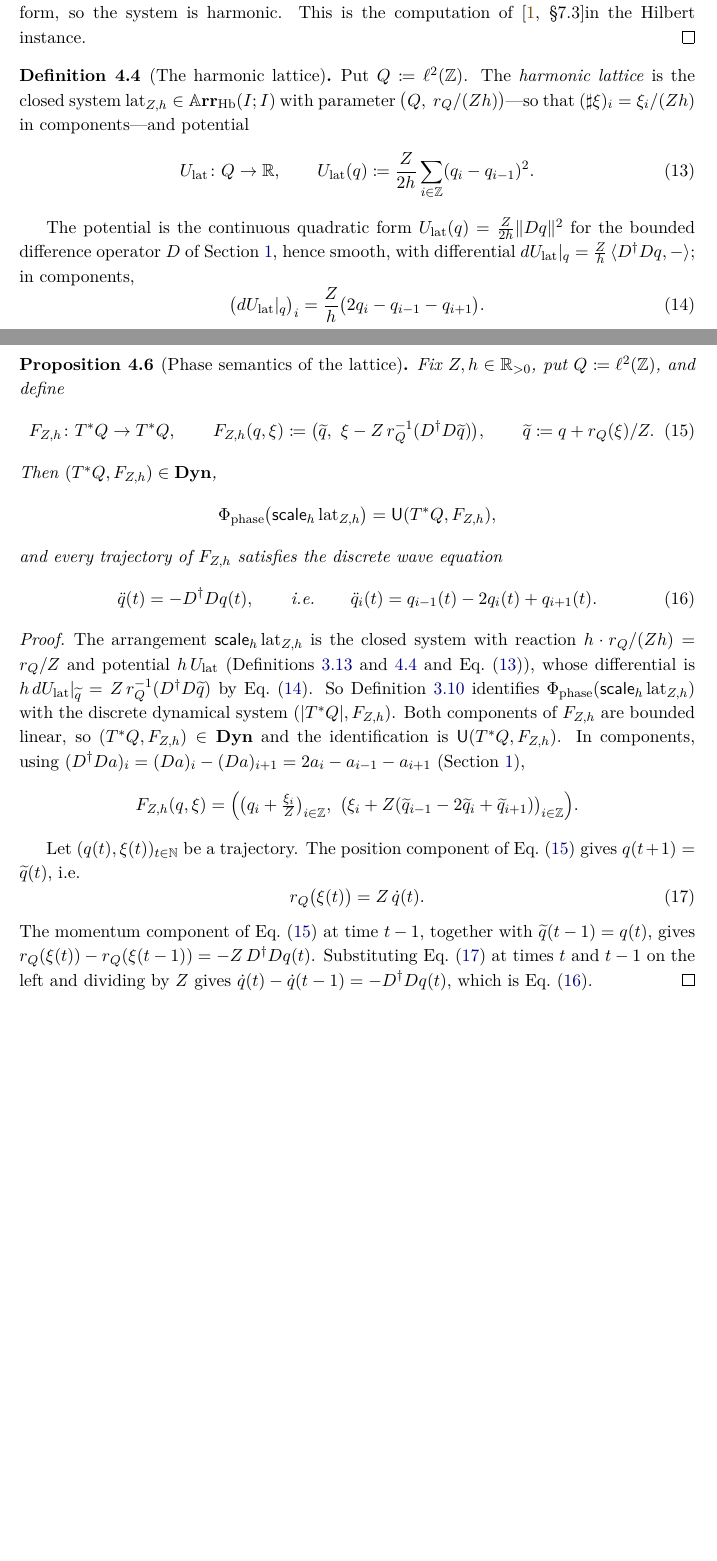
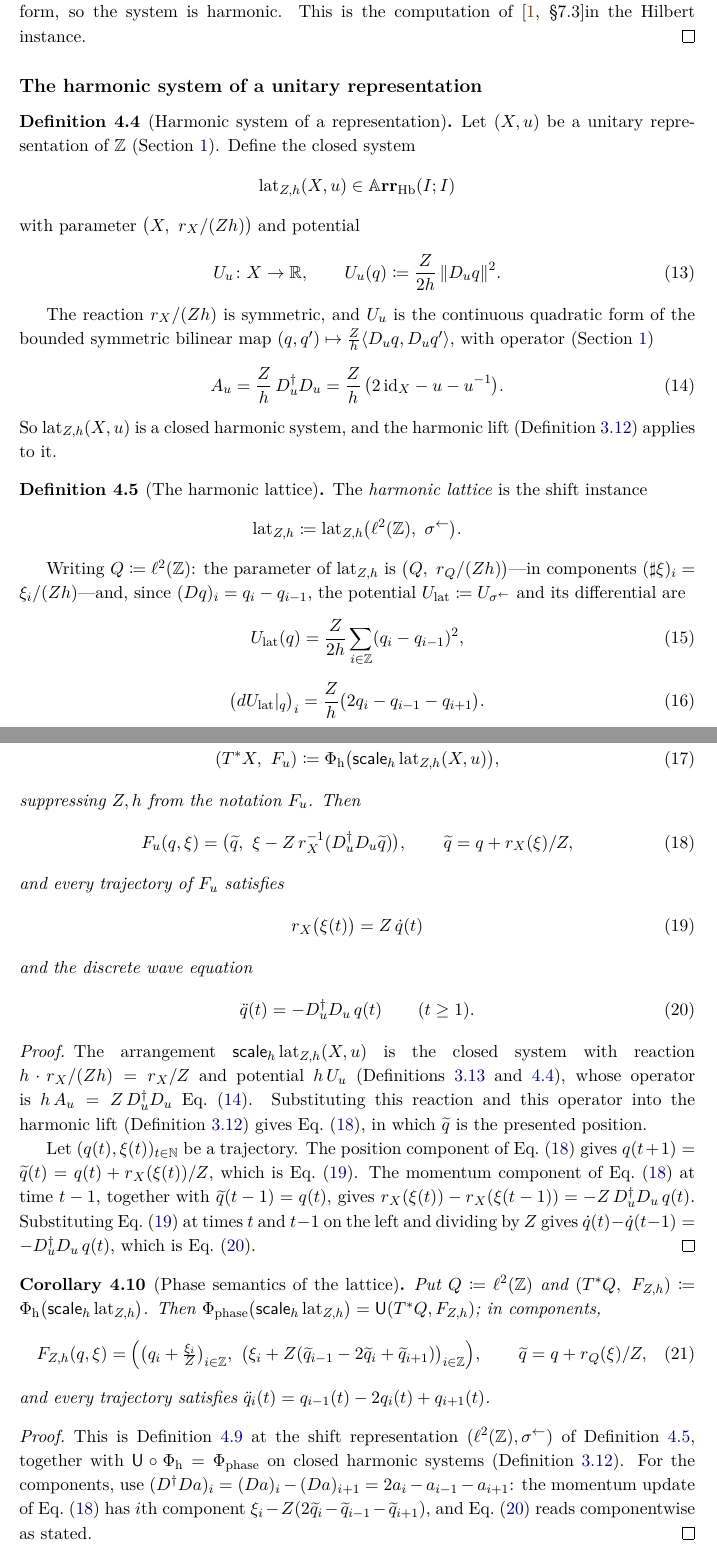
Before and after one commit to dspivak/dynamic-algebra-potentials, a LaTeX book (notes/divisible_strings.tex): two parts of pages 17 and 18 of 33 before the commit and two parts of pages 17 and 19 of 35 after it, joined at a grey line, cut so that both start at the same text, the shorter picture padded with empty space. Compiled offline with pdfLaTeX.

Commit message:
divisible_strings Phase 2: harmonic system of a unitary representation
- New sec.unitary_harmonic: lat_{Z,h}(X,u) for any unitary Z-rep, with
  operator A_u = (Z/h) D_u^dagger D_u; the lattice becomes the shift
  instance; cyclic wiring realizes the cyclic representations as
  operadic composites.
- sec.dyn: abstract characteristic recurrence (momentum-position law and
  discrete wave equation) proved once over (X,u) via the harmonic lift;
  lattice phase semantics demoted to a component-formula corollary.
- sec.characteristic: characteristic factorization stated and proved for
  any (X,u), target (X[Zh]^2, u + u^{-1}); zero-modes remark
  (ker W_u = ker(u^2 - id)); shift system and lattice 2-cell as
  corollary.

Co-Authored-By: Claude Fable 5 <noreply@anthropic.com>

```diff
--- a/notes/divisible_strings.tex
+++ b/notes/divisible_strings.tex
@@ -1373,25 +1373,51 @@ computation of \cite[\S7.3]{cdlm}%sec.wave_equation
 in the Hilbert instance.
 \end{proof}
 
+\subsection{The harmonic system of a unitary representation}
+\label{sec.unitary_harmonic}
+
+\begin{definition}[Harmonic system of a representation]\label{def.lat-rep}
+Let $(X,u)$ be a unitary representation of $\Z$
+(\cref{sec.background_hilbert}).  Define the closed system
+\[
+\defineTerm{lat}_{Z,h}(X,u)\in\harr(I;I)
+\]
+with parameter $\bigl(X,\ \riesz_X/(Zh)\bigr)$ and potential
+\begin{equation}\label{eq.rep-potential}
+U_u\colon X\to\R,
+\qquad
+U_u(q)\coloneqq\frac{Z}{2h}\,\lVert D_uq\rVert^2.
+\end{equation}
+\end{definition}
+
+The reaction $\riesz_X/(Zh)$ is symmetric, and $U_u$ is the continuous
+quadratic form of the bounded symmetric bilinear map
+$(q,q')\mapsto\frac Zh\langle D_uq,D_uq'\rangle$, with operator
+(\cref{sec.background_hilbert})
+\begin{equation}\label{eq.rep-operator}
+A_u=\frac Zh\,D_u^\dagger D_u
+=\frac Zh\,\bigl(2\,\id_X-u-u^{-1}\bigr).
+\end{equation}
+So $\Lat_{Z,h}(X,u)$ is a closed harmonic system, and the harmonic lift
+(\cref{prop.harmonic-lift}) applies to it.
+
 \begin{definition}[The harmonic lattice]\label{def.lattice}
-Put $Q\coloneqq\ell^2(\Z)$.  The \emph{harmonic lattice} is the closed
-system $\defineTerm{lat}_{Z,h}\in\harr(I;I)$ with parameter
-$\bigl(Q,\ \riesz_Q/(Zh)\bigr)$---so that
-$(\sharpR\xi)_i=\xi_i/(Zh)$ in components---and potential
+The \emph{harmonic lattice} is the shift instance
+\[
+\Lat_{Z,h}\coloneqq\Lat_{Z,h}\bigl(\ell^2(\Z),\ \sigma^{\leftarrow}\bigr).
+\]
+\end{definition}
+
+Writing $Q\coloneqq\ell^2(\Z)$: the parameter of $\Lat_{Z,h}$ is
+$\bigl(Q,\ \riesz_Q/(Zh)\bigr)$---in components
+$(\sharpR\xi)_i=\xi_i/(Zh)$---and, since $(Dq)_i=q_i-q_{i-1}$, the
+potential $U_{\Lat}\coloneqq U_{\sigma^{\leftarrow}}$ and its
+differential are
 \begin{equation}\label{eq.lattice-potential}
-U_{\Lat}\colon Q\to\R,
-\qquad
 U_{\Lat}(q)
-\coloneqq
-\frac{Z}{2h}\sum_{i\in\Z}(q_i-q_{i-1})^2.
-\end{equation}
-\end{definition}
-
-The potential is the continuous quadratic form
-$U_{\Lat}(q)=\frac{Z}{2h}\lVert Dq\rVert^2$ for the bounded difference
-operator $D$ of \cref{sec.background_hilbert}, hence smooth, with
-differential $dU_{\Lat}|_q=\frac{Z}{h}\,\langle D^\dagger Dq,\blank\rangle$; in
-components,
+=
+\frac{Z}{2h}\sum_{i\in\Z}(q_i-q_{i-1})^2,
+\end{equation}
 \begin{equation}\label{eq.lattice-covector}
 \bigl(dU_{\Lat}|_q\bigr)_i
 =
@@ -1446,63 +1518,81 @@ following \cite[\S7.3]{cdlm},%eqn.doubledot
 for the discrete velocity and the discrete acceleration; note
 $\ddot x(t)=\dot x(t)-\dot x(t-1)$.
 
-\begin{proposition}[Phase semantics of the lattice]\label{prop.phase-semantics}
-Fix $Z,h\in\R_{>0}$, put $Q\coloneqq\ell^2(\Z)$, and define
+\begin{proposition}[Characteristic recurrence]\label{prop.recurrence}
+Let $(X,u)$ be a unitary representation of $\Z$ and $Z,h\in\R_{>0}$, and
+put
+\begin{equation}\label{eq.rep-transition}
+(T^*X,\ F_u)\coloneqq\Phih\bigl(\scale_h\,\Lat_{Z,h}(X,u)\bigr),
+\end{equation}
+suppressing $Z,h$ from the notation $F_u$.  Then
+\begin{equation}\label{eq.rep-transition-formula}
+F_u(q,\xi)
+=\bigl(\widetilde q,\ \xi-Z\,\riesz_X^{-1}(D_u^\dagger D_u\widetilde q)\bigr),
+\qquad
+\widetilde q=q+\riesz_X(\xi)/Z,
+\end{equation}
+and every trajectory of $F_u$ satisfies
+\begin{equation}\label{eq.momentum-position}
+\riesz_X\bigl(\xi(t)\bigr)=Z\,\dot q(t)
+\end{equation}
+and the discrete wave equation
+\begin{equation}\label{eq.discrete-wave}
+\ddot q(t)=-D_u^\dagger D_u\,q(t)
+\qquad(t\geq1).
+\end{equation}
+\end{proposition}
+
+\begin{proof}
+The arrangement $\scale_h\,\Lat_{Z,h}(X,u)$ is the closed system with
+reaction $h\cdot\riesz_X/(Zh)=\riesz_X/Z$ and potential $h\,U_u$
+(\cref{def.scale,def.lat-rep}), whose operator is
+$h\,A_u=Z\,D_u^\dagger D_u$ \cref{eq.rep-operator}.  Substituting this
+reaction and this operator into the harmonic lift
+(\cref{prop.harmonic-lift}) gives \cref{eq.rep-transition-formula}, in
+which $\widetilde q$ is the presented position.
+
+Let $(q(t),\xi(t))_{t\in\N}$ be a trajectory.  The position component of
+\cref{eq.rep-transition-formula} gives
+$q(t+1)=\widetilde q(t)=q(t)+\riesz_X(\xi(t))/Z$, which is
+\cref{eq.momentum-position}.  The momentum component of
+\cref{eq.rep-transition-formula} at time $t-1$, together with
+$\widetilde q(t-1)=q(t)$, gives
+$\riesz_X(\xi(t))-\riesz_X(\xi(t-1))=-Z\,D_u^\dagger D_u\,q(t)$.
+Substituting \cref{eq.momentum-position} at times $t$ and $t-1$ on the
+left and dividing by $Z$ gives
+$\dot q(t)-\dot q(t-1)=-D_u^\dagger D_u\,q(t)$, which is
+\cref{eq.discrete-wave}.
+\end{proof}
+
+\begin{corollary}[Phase semantics of the lattice]\label{prop.phase-semantics}
+Put $Q\coloneqq\ell^2(\Z)$ and
+$(T^*Q,\ F_{Z,h})\coloneqq\Phih\bigl(\scale_h\,\Lat_{Z,h}\bigr)$.  Then
+$\Phiphase\bigl(\scale_h\,\Lat_{Z,h}\bigr)=\Ufun(T^*Q,F_{Z,h})$; in
+components,
 \begin{equation}\label{eq.phase-transition}
-F_{Z,h}\colon T^*Q\to T^*Q,
-\qquad
-F_{Z,h}(q,\xi)
-\coloneqq
-\bigl(\widetilde q,\ \xi-Z\,\riesz_Q^{-1}(D^\dagger D\widetilde q)\bigr),
-\qquad
-\widetilde q\coloneqq q+\riesz_Q(\xi)/Z.
-\end{equation}
-Then $(T^*Q,F_{Z,h})\in\Dyn$,
-\[
-\Phiphase\bigl(\scale_h\,\Lat_{Z,h}\bigr)=\Ufun(T^*Q,F_{Z,h}),
-\]
-and every trajectory of $F_{Z,h}$ satisfies the discrete wave equation
-\begin{equation}\label{eq.discrete-wave}
-\ddot q(t)=-D^\dagger Dq(t),
-\qquad\text{i.e.}\qquad
-\ddot q_i(t)=q_{i-1}(t)-2q_i(t)+q_{i+1}(t).
-\end{equation}
-\end{proposition}
-
-\begin{proof}
-The arrangement $\scale_h\,\Lat_{Z,h}$ is the closed system with reaction
-$h\cdot\riesz_Q/(Zh)=\riesz_Q/Z$ and potential $h\,U_{\Lat}$
-(\cref{def.scale,def.lattice,eq.lattice-potential}), whose differential
-is $h\,dU_{\Lat}|_{\widetilde q}
-=Z\,\riesz_Q^{-1}(D^\dagger D\widetilde q)$ by \cref{eq.lattice-covector}.  So
-\cref{prop.closed-step} identifies
-$\Phiphase(\scale_h\,\Lat_{Z,h})$ with the discrete dynamical system
-$(\lvert T^*Q\rvert,F_{Z,h})$.  Both components of $F_{Z,h}$ are bounded
-linear, so $(T^*Q,F_{Z,h})\in\Dyn$ and the identification is
-$\Ufun(T^*Q,F_{Z,h})$.  In components, using
-$(D^\dagger Da)_i=(Da)_i-(Da)_{i+1}=2a_i-a_{i-1}-a_{i+1}$
-(\cref{sec.background_hilbert}),
-\[
 F_{Z,h}(q,\xi)
 =
 \Bigl(
 \bigl(q_i+\tfrac{\xi_i}{Z}\bigr)_{i\in\Z},\
 \bigl(\xi_i+Z(\widetilde q_{i-1}-2\widetilde q_i+\widetilde q_{i+1})
 \bigr)_{i\in\Z}
-\Bigr).
-\]
-
-Let $(q(t),\xi(t))_{t\in\N}$ be a trajectory.  The position component of
-\cref{eq.phase-transition} gives $q(t+1)=\widetilde q(t)$, i.e.
-\begin{equation}\label{eq.momentum-position}
-\riesz_Q\bigl(\xi(t)\bigr)=Z\,\dot q(t).
-\end{equation}
-The momentum component of \cref{eq.phase-transition} at time $t-1$,
-together with $\widetilde q(t-1)=q(t)$, gives
-$\riesz_Q(\xi(t))-\riesz_Q(\xi(t-1))=-Z\,D^\dagger Dq(t)$.  Substituting
-\cref{eq.momentum-position} at times $t$ and $t-1$ on the left and
-dividing by $Z$ gives $\dot q(t)-\dot q(t-1)=-D^\dagger Dq(t)$, which is
-\cref{eq.discrete-wave}.
+\Bigr),
+\qquad
+\widetilde q=q+\riesz_Q(\xi)/Z,
+\end{equation}
+and every trajectory satisfies
+$\ddot q_i(t)=q_{i-1}(t)-2q_i(t)+q_{i+1}(t)$.
+\end{corollary}
+
+\begin{proof}
+This is \cref{prop.recurrence} at the shift representation
+$(\ell^2(\Z),\sigma^{\leftarrow})$ of \cref{def.lattice}, together with
+$\Ufun\circ\Phih=\Phiphase$ on closed harmonic systems
+(\cref{prop.harmonic-lift}).  For the components, use
+$(D^\dagger Da)_i=(Da)_i-(Da)_{i+1}=2a_i-a_{i-1}-a_{i+1}$: the momentum
+update of \cref{eq.rep-transition-formula} has $i$th component
+$\xi_i-Z(2\widetilde q_i-\widetilde q_{i-1}-\widetilde q_{i+1})$, and
+\cref{eq.discrete-wave} reads componentwise as stated.
 \end{proof}
 
 \begin{remark}[Characteristic tuning]\label{rmk.characteristic-tuning}
```
Also changed, not shown: notes/divisible_strings.tex (228 more changed lines).
